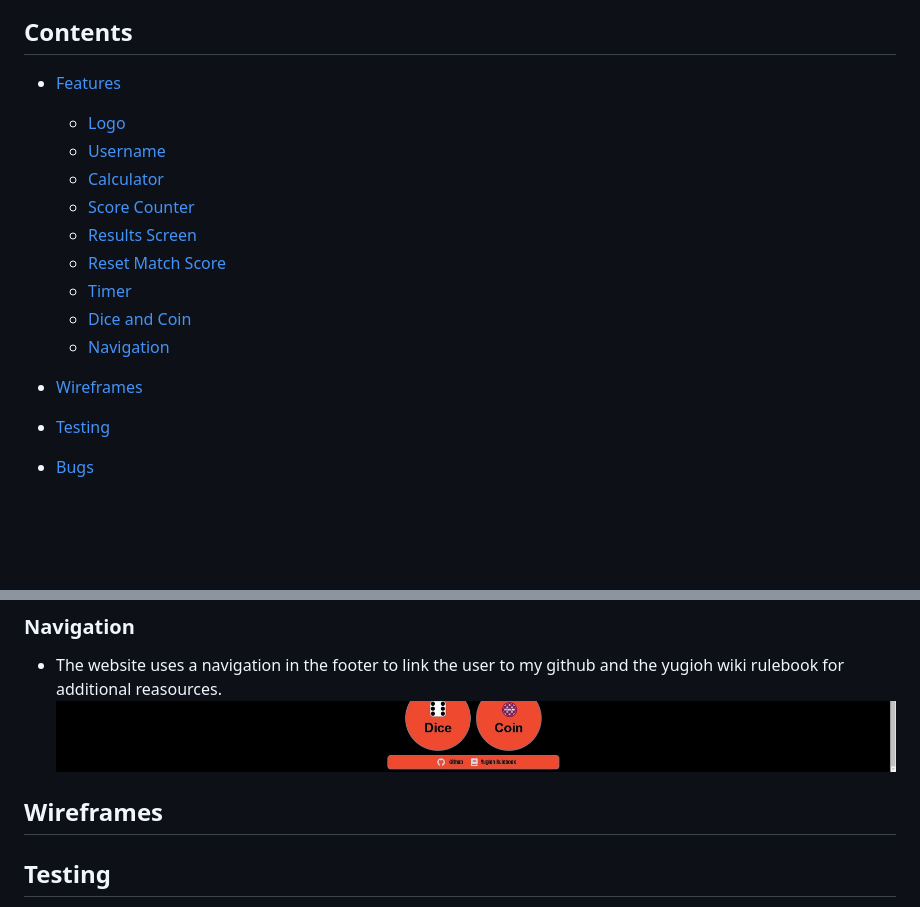
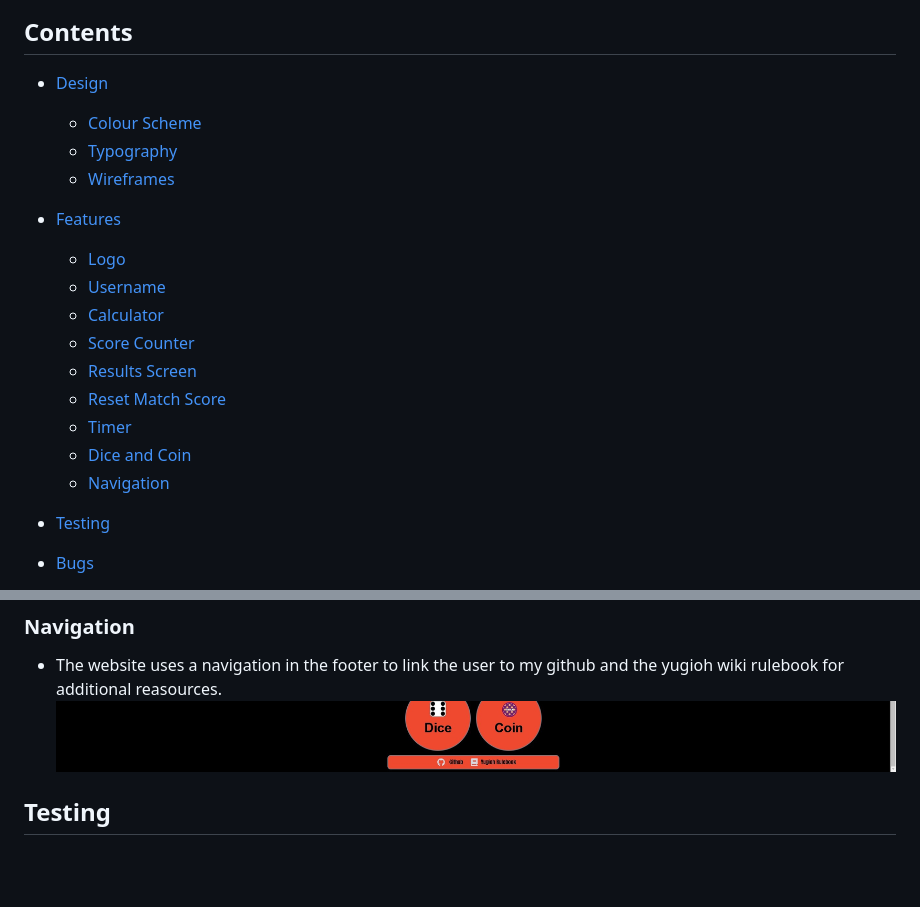
Before and after one commit to DiarmuidSheeran/yugioh-calculator, a Markdown page: README.md, 2 parts joined by grey strips. Drawn GitHub-style; blank space fills up the shorter version.

```diff
--- a/README.md
+++ b/README.md
@@ -11,6 +11,11 @@ The website also has other features for the users such as a timer to keep track
 ![picture of Website on differnet devices](documentation/responsive.jpg)
 
 ## Contents
+* [Design](#Design)
+  * [Colour Scheme](#colour-scheme)
+  * [Typography](#typography)
+  * [Wireframes](#Wireframes)
+
 * [Features](#Features)
   * [Logo](#Logo)
   * [Username](#Username)
@@ -21,8 +26,6 @@ The website also has other features for the users such as a timer to keep track
   * [Timer](#Timer)
   * [Dice and Coin](#Dice-and-Coin)
   * [Navigation](#Navigation)
-
-* [Wireframes](#Wireframes)
 
 * [Testing](#Testing)
 
@@ -106,7 +126,7 @@ The website also has other features for the users such as a timer to keep track
 * The website uses a navigation in the footer to link the user to my github and the yugioh wiki rulebook for additional reasources.
 ![picture of navigation menu in footer](documentation/navigation.jpg)
 
-## Wireframes
+
 
 ## Testing
 
```
Also changed, not shown: other parts of README.md (+18 -1 lines), documentation/color-scheme.jpg (added), documentation/font.jpg (added), documentation/wireframe.jpg (added), 1 other file.
